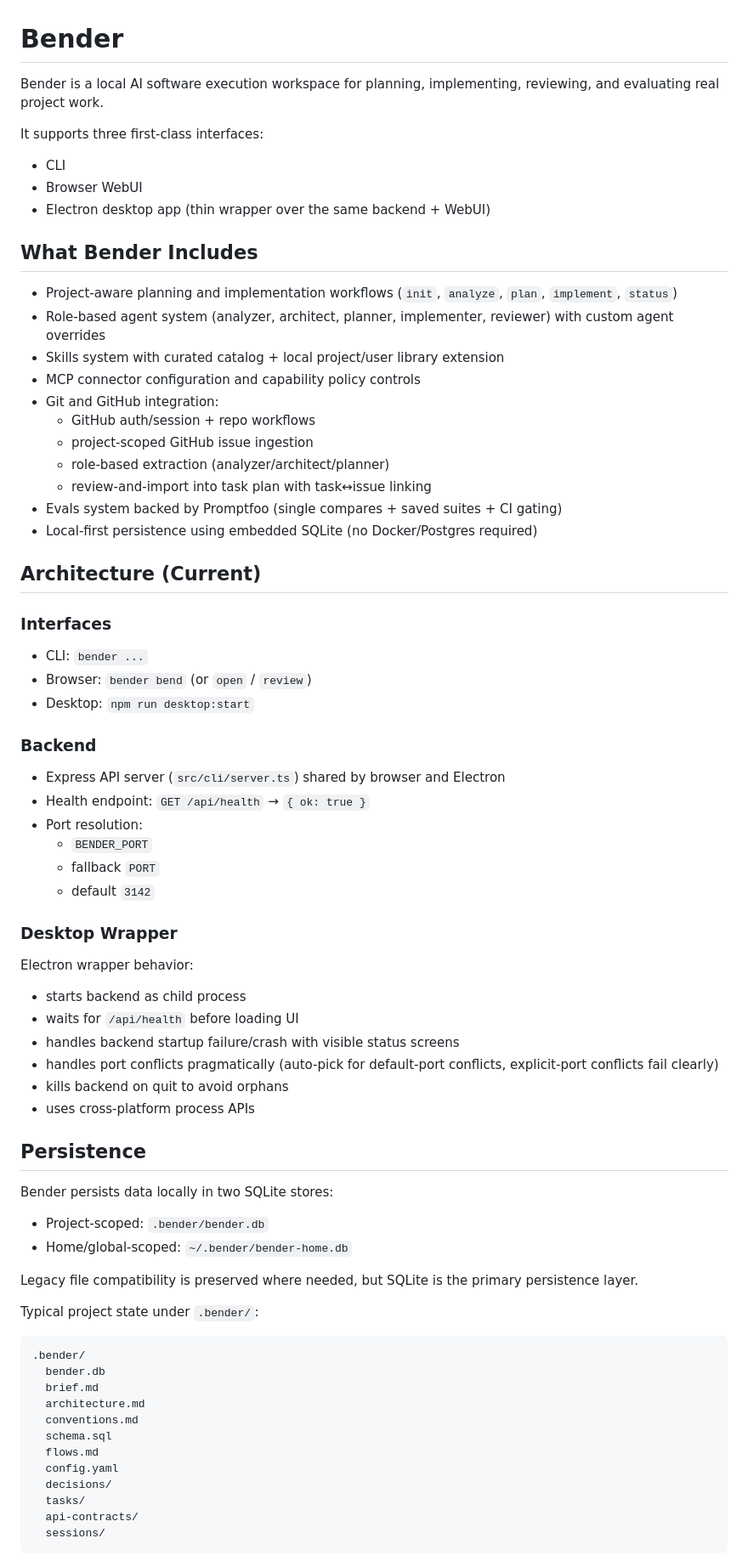
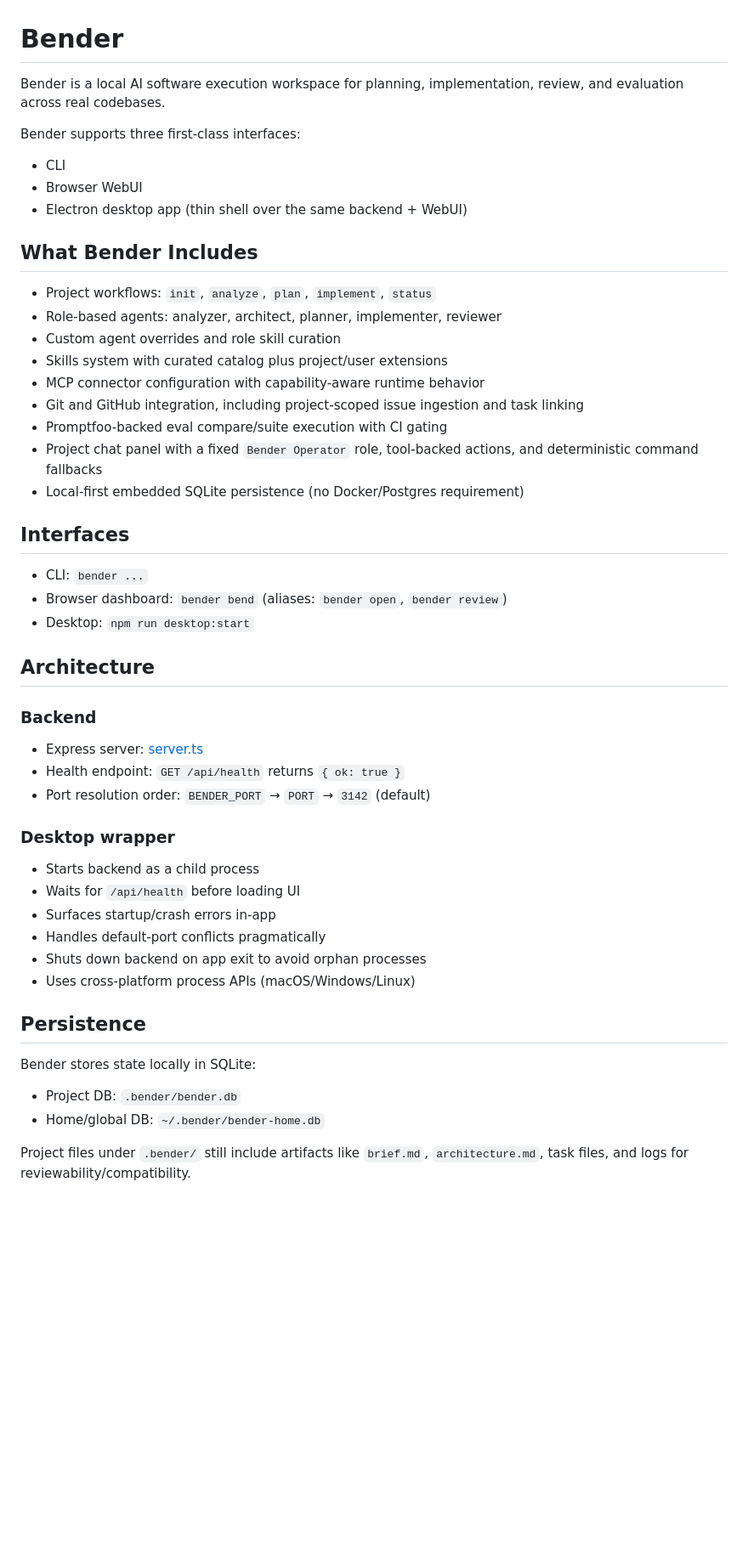
Before and after one commit to aravindvrm/bender, a Markdown page: README.md, the part around one of its changes. Shown at 85% size. Rendered like a GitHub page; blank space fills up the shorter version.

Commit message:
docs: refresh README for current architecture and workflows

````diff
--- a/README.md
+++ b/README.md
@@ -1,78 +1,54 @@
 # Bender
 
-Bender is a local AI software execution workspace for planning, implementing, reviewing, and evaluating real project work.
+Bender is a local AI software execution workspace for planning, implementation, review, and evaluation across real codebases.
 
-It supports three first-class interfaces:
+Bender supports three first-class interfaces:
 
 - CLI
 - Browser WebUI
-- Electron desktop app (thin wrapper over the same backend + WebUI)
+- Electron desktop app (thin shell over the same backend + WebUI)
 
 ## What Bender Includes
 
-- Project-aware planning and implementation workflows (`init`, `analyze`, `plan`, `implement`, `status`)
-- Role-based agent system (analyzer, architect, planner, implementer, reviewer) with custom agent overrides
-- Skills system with curated catalog + local project/user library extension
-- MCP connector configuration and capability policy controls
-- Git and GitHub integration:
-  - GitHub auth/session + repo workflows
-  - project-scoped GitHub issue ingestion
-  - role-based extraction (analyzer/architect/planner)
-  - review-and-import into task plan with task↔issue linking
-- Evals system backed by Promptfoo (single compares + saved suites + CI gating)
-- Local-first persistence using embedded SQLite (no Docker/Postgres required)
+- Project workflows: `init`, `analyze`, `plan`, `implement`, `status`
+- Role-based agents: analyzer, architect, planner, implementer, reviewer
+- Custom agent overrides and role skill curation
+- Skills system with curated catalog plus project/user extensions
+- MCP connector configuration with capability-aware runtime behavior
+- Git and GitHub integration, including project-scoped issue ingestion and task linking
+- Promptfoo-backed eval compare/suite execution with CI gating
+- Project chat panel with a fixed `Bender Operator` role, tool-backed actions, and deterministic command fallbacks
+- Local-first embedded SQLite persistence (no Docker/Postgres requirement)
 
-## Architecture (Current)
-
-### Interfaces
+## Interfaces
 
 - CLI: `bender ...`
-- Browser: `bender bend` (or `open` / `review`)
+- Browser dashboard: `bender bend` (aliases: `bender open`, `bender review`)
 - Desktop: `npm run desktop:start`
+
+## Architecture
 
 ### Backend
 
-- Express API server (`src/cli/server.ts`) shared by browser and Electron
-- Health endpoint: `GET /api/health` → `{ ok: true }`
-- Port resolution:
-  - `BENDER_PORT`
-  - fallback `PORT`
-  - default `3142`
+- Express server: [server.ts](/Volumes/SD3.2_256/Repos/bender/src/cli/server.ts)
+- Health endpoint: `GET /api/health` returns `{ ok: true }`
+- Port resolution order: `BENDER_PORT` → `PORT` → `3142` (default)
 
-### Desktop Wrapper
+### Desktop wrapper
 
-Electron wrapper behavior:
-
-- starts backend as child process
-- waits for `/api/health` before loading UI
-- handles backend startup failure/crash with visible status screens
-- handles port conflicts pragmatically (auto-pick for default-port conflicts, explicit-port conflicts fail clearly)
-- kills backend on quit to avoid orphans
-- uses cross-platform process APIs
+- Starts backend as a child process
+- Waits for `/api/health` before loading UI
+- Surfaces startup/crash errors in-app
+- Handles default-port conflicts pragmatically
+- Shuts down backend on app exit to avoid orphan processes
+- Uses cross-platform process APIs (macOS/Windows/Linux)
 
 ## Persistence
 
-Bender persists data locally in two SQLite stores:
+Bender stores state locally in SQLite:
 
-- Project-scoped: `.bender/bender.db`
-- Home/global-scoped: `~/.bender/bender-home.db`
+- Project DB: `.bender/bender.db`
+- Home/global DB: `~/.bender/bender-home.db`
 
-Legacy file compatibility is preserved where needed, but SQLite is the primary persistence layer.
+Project files under `.bender/` still include artifacts like `brief.md`, `architecture.md`, task files, and logs for reviewability/compatibility.
 
-Typical project state under `.bender/`:
-
-```text
-.bender/
-  bender.db
-  brief.md
-  architecture.md
-  conventions.md
-  schema.sql
-  flows.md
-  config.yaml
-  decisions/
-  tasks/
-  api-contracts/
-  sessions/
-```
-
````
Also changed, not shown: other parts of README.md (+123 -123 lines).
